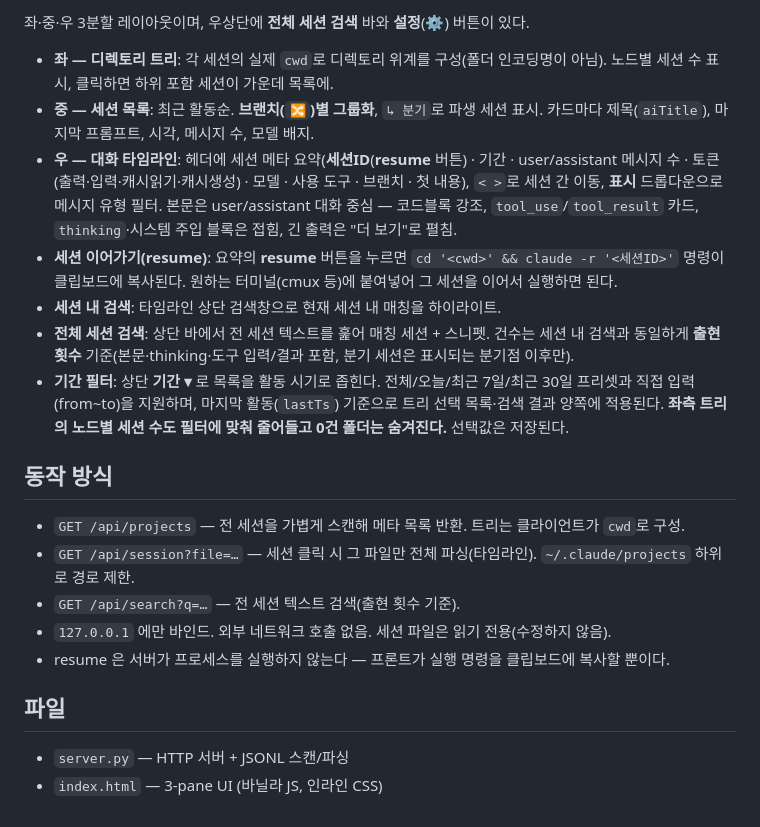
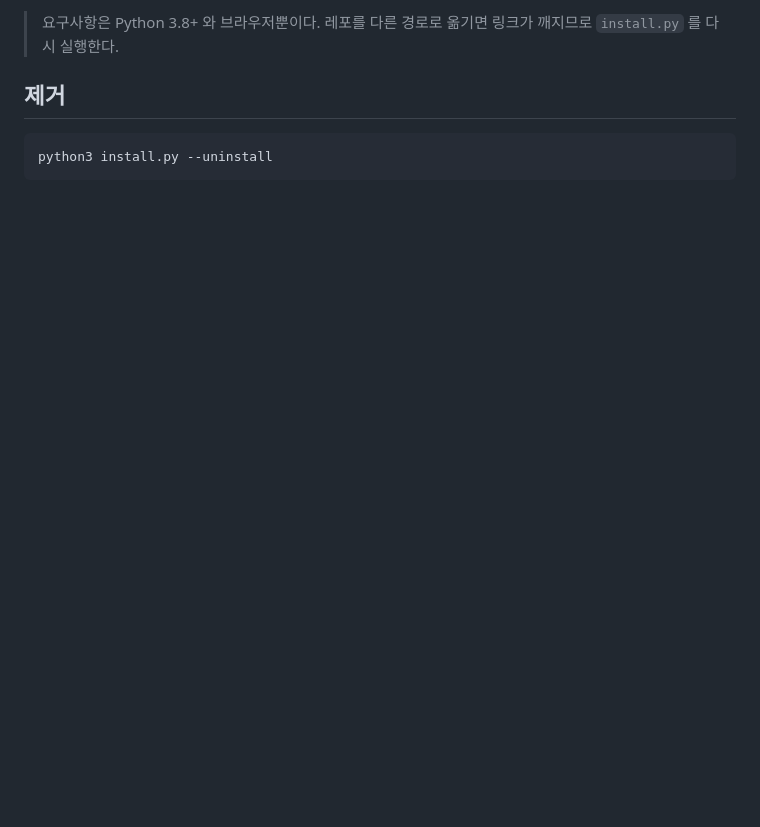
Before and after one commit to Noaarhk/cc-explorer, a Markdown page: README.md, the part around one of its changes. GitHub-like rendering; blank space fills up the shorter version.

````diff
--- a/README.md
+++ b/README.md
@@ -31,23 +85,9 @@ python server.py                  # Windows (PowerShell)
 
-좌·중·우 3분할 레이아웃이며, 우상단에 **전체 세션 검색** 바와 **설정**(⚙) 버튼이 있다.
+> 요구사항은 Python 3.8+ 와 브라우저뿐이다.
+> 레포를 다른 경로로 옮기면 링크가 깨지므로 `install.py` 를 다시 실행한다.
 
-- **좌 — 디렉토리 트리**: 각 세션의 실제 `cwd`로 디렉토리 위계를 구성(폴더 인코딩명이 아님). 노드별 세션 수 표시, 클릭하면 하위 포함 세션이 가운데 목록에.
-- **중 — 세션 목록**: 최근 활동순. **브랜치(`🔀`)별 그룹화**, `↳ 분기`로 파생 세션 표시. 카드마다 제목(`aiTitle`), 마지막 프롬프트, 시각, 메시지 수, 모델 배지.
-- **우 — 대화 타임라인**: 헤더에 세션 메타 요약(**세션ID**(**resume** 버튼) · 기간 · user/assistant 메시지 수 · 토큰(출력·입력·캐시읽기·캐시생성) · 모델 · 사용 도구 · 브랜치 · 첫 내용), `< >`로 세션 간 이동, **표시** 드롭다운으로 메시지 유형 필터. 본문은 user/assistant 대화 중심 — 코드블록 강조, `tool_use`/`tool_result` 카드, `thinking`·시스템 주입 블록은 접힘, 긴 출력은 "더 보기"로 펼침.
-- **세션 이어가기(resume)**: 요약의 **resume** 버튼을 누르면 `cd '<cwd>' && claude -r '<세션ID>'` 명령이 클립보드에 복사된다. 원하는 터미널(cmux 등)에 붙여넣어 그 세션을 이어서 실행하면 된다.
-- **세션 내 검색**: 타임라인 상단 검색창으로 현재 세션 내 매칭을 하이라이트.
-- **전체 세션 검색**: 상단 바에서 전 세션 텍스트를 훑어 매칭 세션 + 스니펫. 건수는 세션 내 검색과 동일하게 **출현 횟수** 기준(본문·thinking·도구 입력/결과 포함, 분기 세션은 표시되는 분기점 이후만).
-- **기간 필터**: 상단 **기간 ▾** 로 목록을 활동 시기로 좁힌다. 전체/오늘/최근 7일/최근 30일 프리셋과 직접 입력(from~to)을 지원하며, 마지막 활동(`lastTs`) 기준으로 트리 선택 목록·검색 결과 양쪽에 적용된다. **좌측 트리의 노드별 세션 수도 필터에 맞춰 줄어들고 0건 폴더는 숨겨진다.** 선택값은 저장된다.
+## 제거
 
-## 동작 방식
-
-- `GET /api/projects` — 전 세션을 가볍게 스캔해 메타 목록 반환. 트리는 클라이언트가 `cwd`로 구성.
-- `GET /api/session?file=…` — 세션 클릭 시 그 파일만 전체 파싱(타임라인). `~/.claude/projects` 하위로 경로 제한.
-- `GET /api/search?q=…` — 전 세션 텍스트 검색(출현 횟수 기준).
-- `127.0.0.1` 에만 바인드. 외부 네트워크 호출 없음. 세션 파일은 읽기 전용(수정하지 않음).
-- resume 은 서버가 프로세스를 실행하지 않는다 — 프론트가 실행 명령을 클립보드에 복사할 뿐이다.
-
-## 파일
-
-- `server.py` — HTTP 서버 + JSONL 스캔/파싱
-- `index.html` — 3-pane UI (바닐라 JS, 인라인 CSS)
+```bash
+python3 install.py --uninstall
+```
````
Also changed, not shown: other parts of README.md (+70 -16 lines), docs/readme_1.png (added), docs/readme_2.png (added), docs/readme_3.png (added), docs/screen_shot_0.png (deleted).
